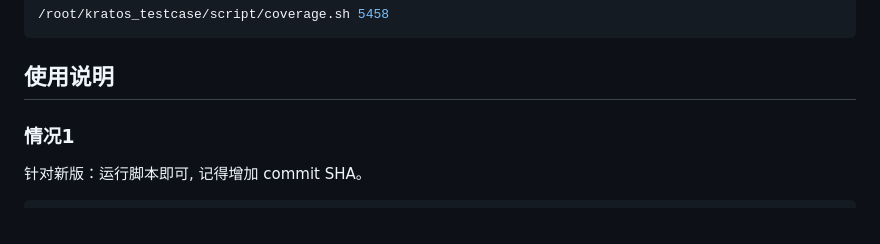
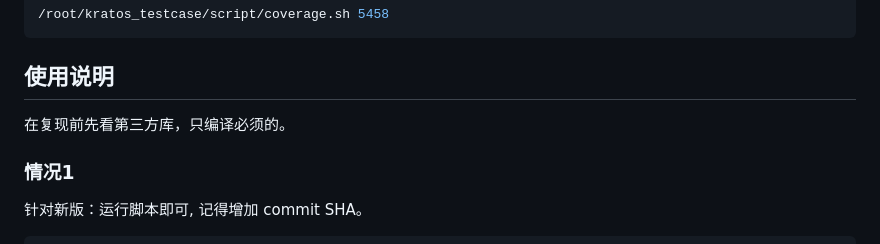
Before and after one commit to cslinwang/kratos_testcase, a Markdown page: README.md, the part around the change. GitHub-like rendering.

Commit message:
增加编译说明

```diff
--- a/README.md
+++ b/README.md
@@ -240,6 +240,8 @@ cmake ..
 
 ## 使用说明
 
+在复现前先看第三方库，只编译必须的。
+
 ### 情况1
 
 针对新版：运行脚本即可, 记得增加 commit SHA。
```
